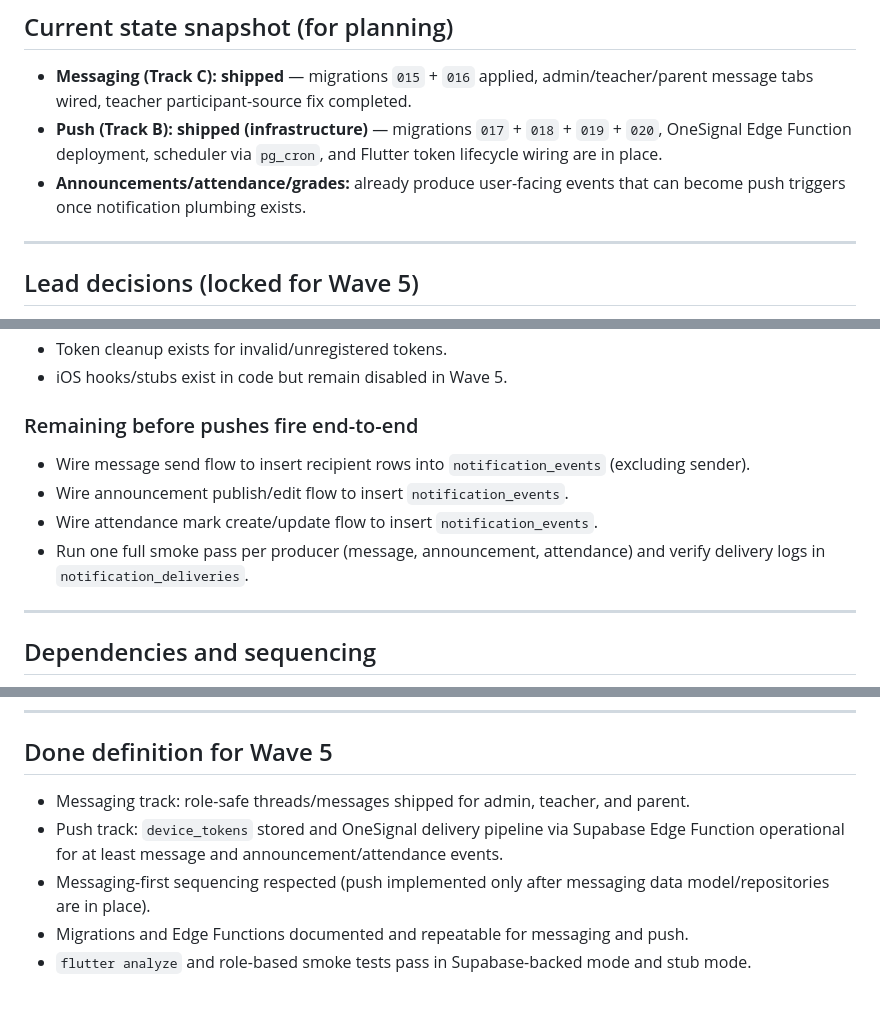
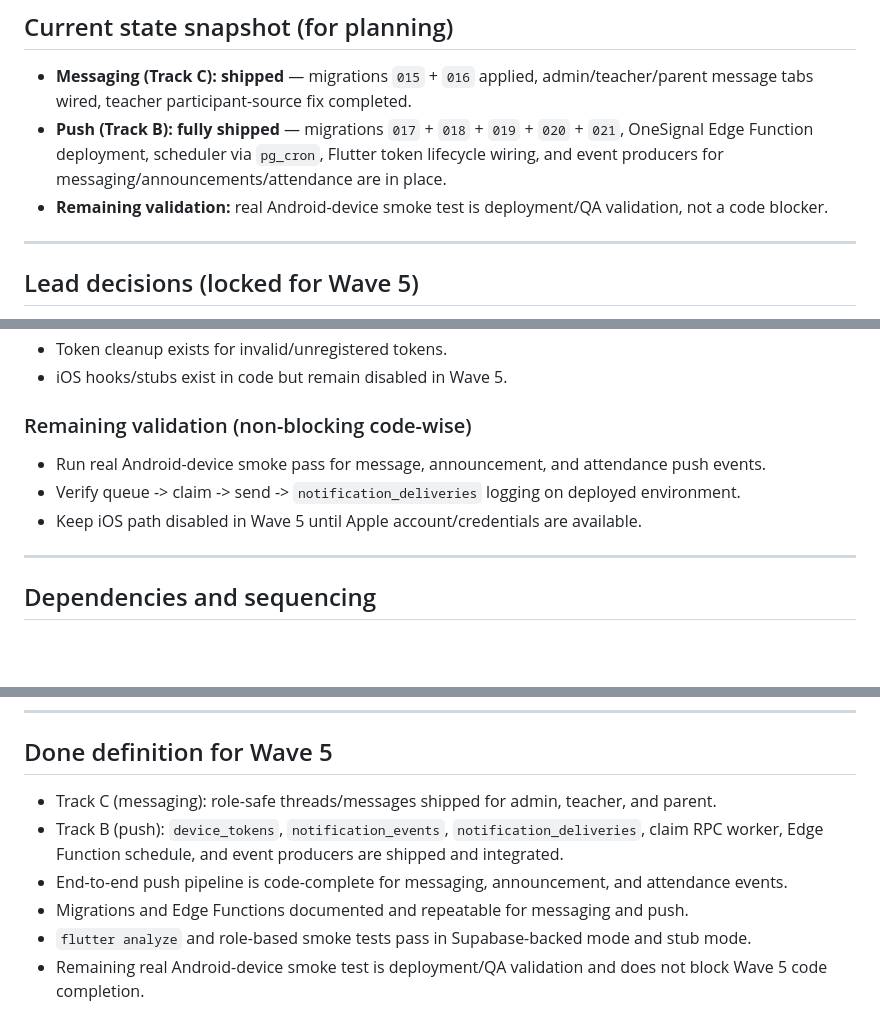
Before and after one commit to abdulsamadaidid-code/Schoolify, a Markdown page: docs/wave5_plan.md, 3 parts joined by grey strips. Drawn GitHub-style; blank space fills up the shorter version.

```diff
--- a/docs/wave5_plan.md
+++ b/docs/wave5_plan.md
@@ -30,8 +30,8 @@
 ## Current state snapshot (for planning)
 
 - **Messaging (Track C):** **shipped** — migrations `015` + `016` applied, admin/teacher/parent message tabs wired, teacher participant-source fix completed.
-- **Push (Track B):** **shipped (infrastructure)** — migrations `017` + `018` + `019` + `020`, OneSignal Edge Function deployment, scheduler via `pg_cron`, and Flutter token lifecycle wiring are in place.
-- **Announcements/attendance/grades:** already produce user-facing events that can become push triggers once notification plumbing exists.
+- **Push (Track B):** **fully shipped** — migrations `017` + `018` + `019` + `020` + `021`, OneSignal Edge Function deployment, scheduler via `pg_cron`, Flutter token lifecycle wiring, and event producers for messaging/announcements/attendance are in place.
+- **Remaining validation:** real Android-device smoke test is deployment/QA validation, not a code blocker.
 
 ---
 
@@ -181,12 +181,11 @@ Wire initialization:
 - Token cleanup exists for invalid/unregistered tokens.
 - iOS hooks/stubs exist in code but remain disabled in Wave 5.
 
-### Remaining before pushes fire end-to-end
+### Remaining validation (non-blocking code-wise)
 
-- Wire message send flow to insert recipient rows into `notification_events` (excluding sender).
-- Wire announcement publish/edit flow to insert `notification_events`.
-- Wire attendance mark create/update flow to insert `notification_events`.
-- Run one full smoke pass per producer (message, announcement, attendance) and verify delivery logs in `notification_deliveries`.
+- Run real Android-device smoke pass for message, announcement, and attendance push events.
+- Verify queue -> claim -> send -> `notification_deliveries` logging on deployed environment.
+- Keep iOS path disabled in Wave 5 until Apple account/credentials are available.
 
 ---
 
@@ -265,8 +264,9 @@ Recommended execution order:
 
 ## Done definition for Wave 5
 
-- Messaging track: role-safe threads/messages shipped for admin, teacher, and parent.
-- Push track: `device_tokens` stored and OneSignal delivery pipeline via Supabase Edge Function operational for at least message and announcement/attendance events.
-- Messaging-first sequencing respected (push implemented only after messaging data model/repositories are in place).
+- Track C (messaging): role-safe threads/messages shipped for admin, teacher, and parent.
+- Track B (push): `device_tokens`, `notification_events`, `notification_deliveries`, claim RPC worker, Edge Function schedule, and event producers are shipped and integrated.
+- End-to-end push pipeline is code-complete for messaging, announcement, and attendance events.
 - Migrations and Edge Functions documented and repeatable for messaging and push.
 - `flutter analyze` and role-based smoke tests pass in Supabase-backed mode and stub mode.
+- Remaining real Android-device smoke test is deployment/QA validation and does not block Wave 5 code completion.
```
Also changed, not shown: other parts of docs/wave5_plan.md (+2 -2 lines), docs/team_task_board.md (+6 -6 lines), docs/wave5_track_b_plan.md (+6 -7 lines).
